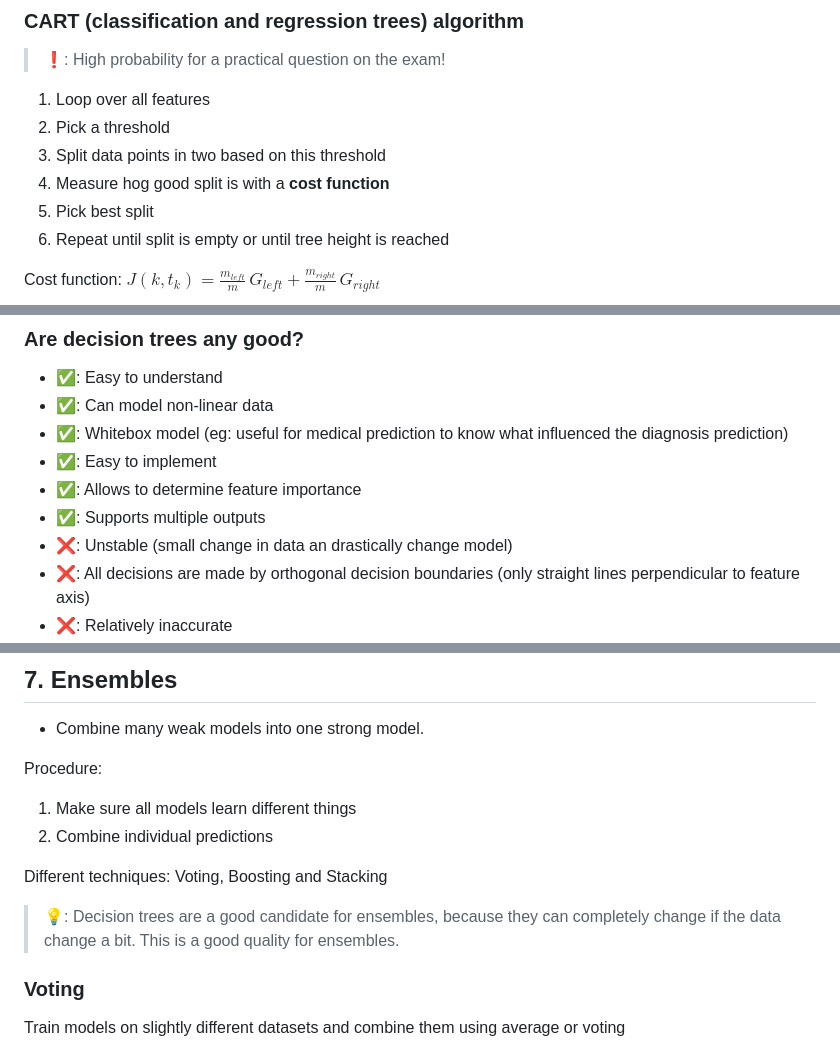
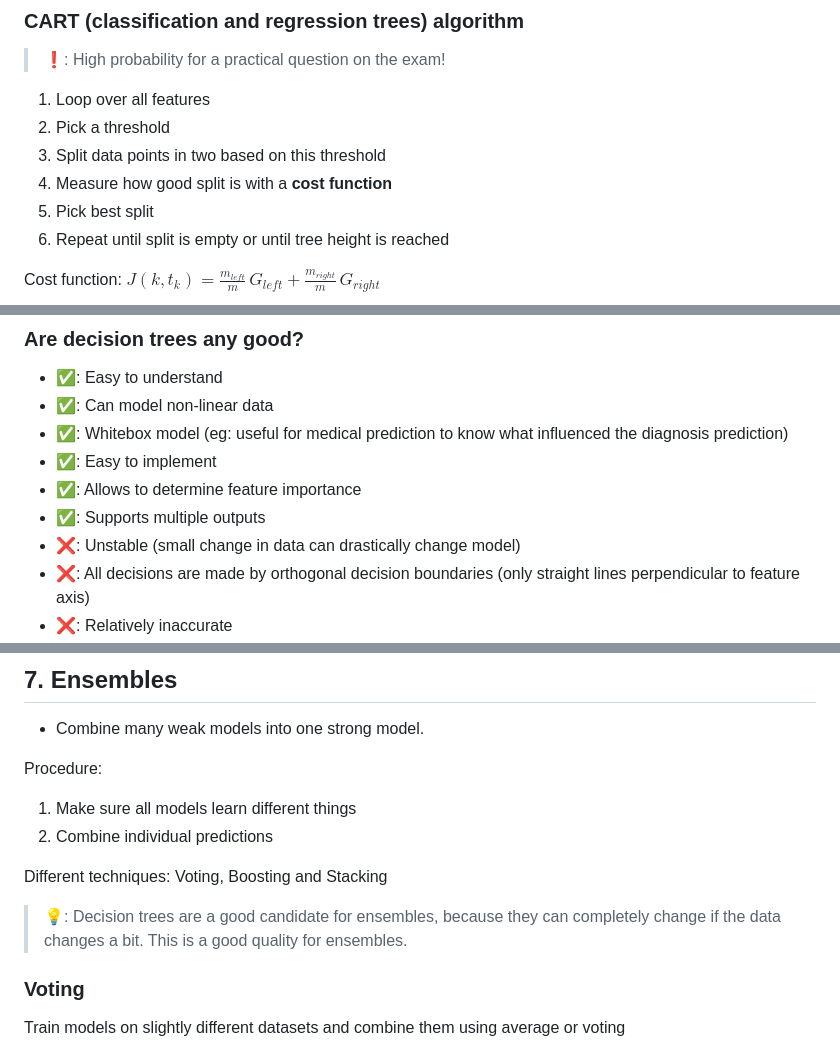
Before and after one commit to ThomasLuca/ML-summary, a Markdown page: summary.md, 3 parts joined by grey strips. Rendered like a GitHub page.

Commit message:
fixed typos

```diff
--- a/summary.md
+++ b/summary.md
@@ -460,7 +460,7 @@ Y = Patient has heart disease
 1. Loop over all features
 2. Pick a threshold
 3. Split data points in two based on this threshold
-4. Measure hog good split is with a **cost function**
+4. Measure how good split is with a **cost function**
 5. Pick best split
 6. Repeat until split is empty or until tree height is reached
 
@@ -506,7 +506,7 @@ Decision trees, too, can overfit. Therefor regularization is important. It limit
 - ✅: Easy to implement
 - ✅: Allows to determine feature importance
 - ✅: Supports multiple outputs
-- ❌: Unstable (small change in data an drastically change model)
+- ❌: Unstable (small change in data can drastically change model)
 - ❌: All decisions are made by orthogonal decision boundaries (only straight lines perpendicular to feature axis)
 - ❌: Relatively inaccurate
 - ❌: Prone to overfitting
@@ -522,7 +522,7 @@ Procedure:
 
 Different techniques: Voting, Boosting and Stacking
 
-> 💡: Decision trees are a good candidate for ensembles, because they can completely change if the data change a bit. This is a good quality for ensembles.
+> 💡: Decision trees are a good candidate for ensembles, because they can completely change if the data changes a bit. This is a good quality for ensembles.
 
 ### Voting
 
```
